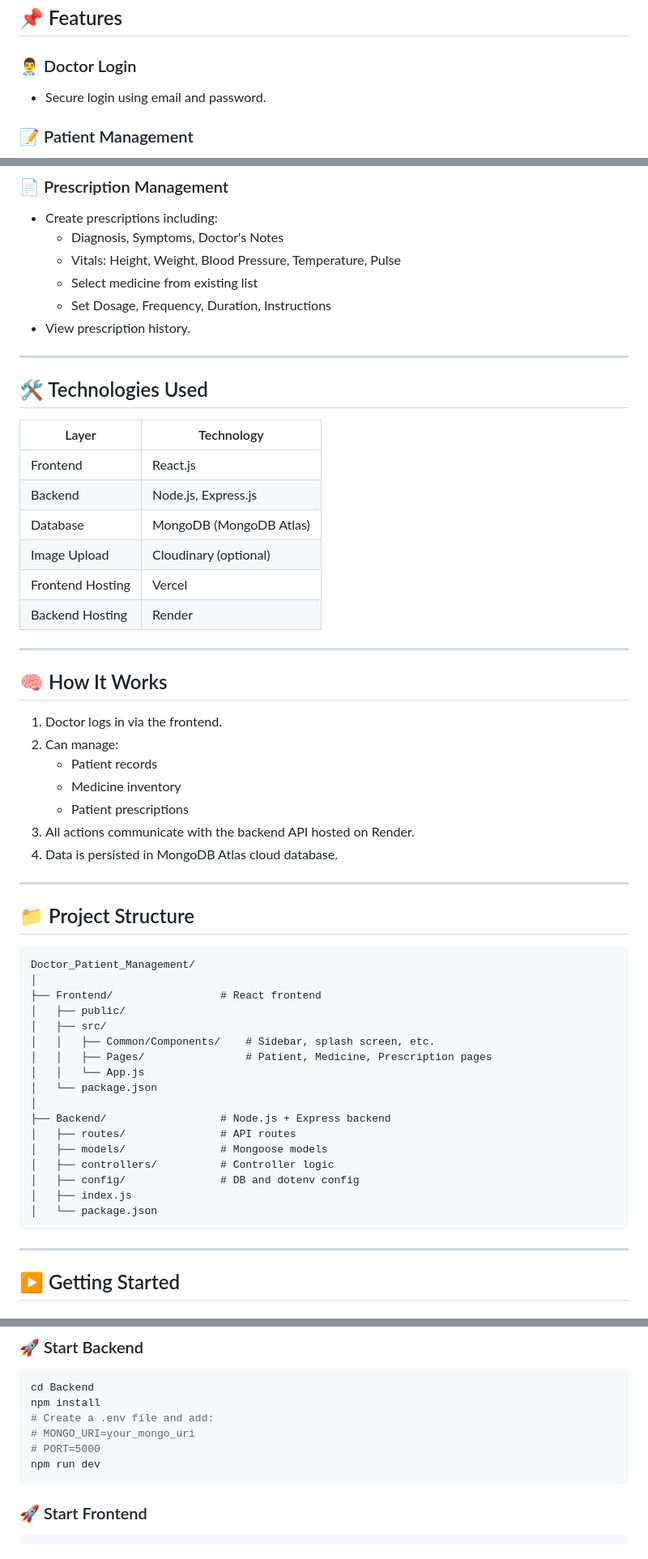
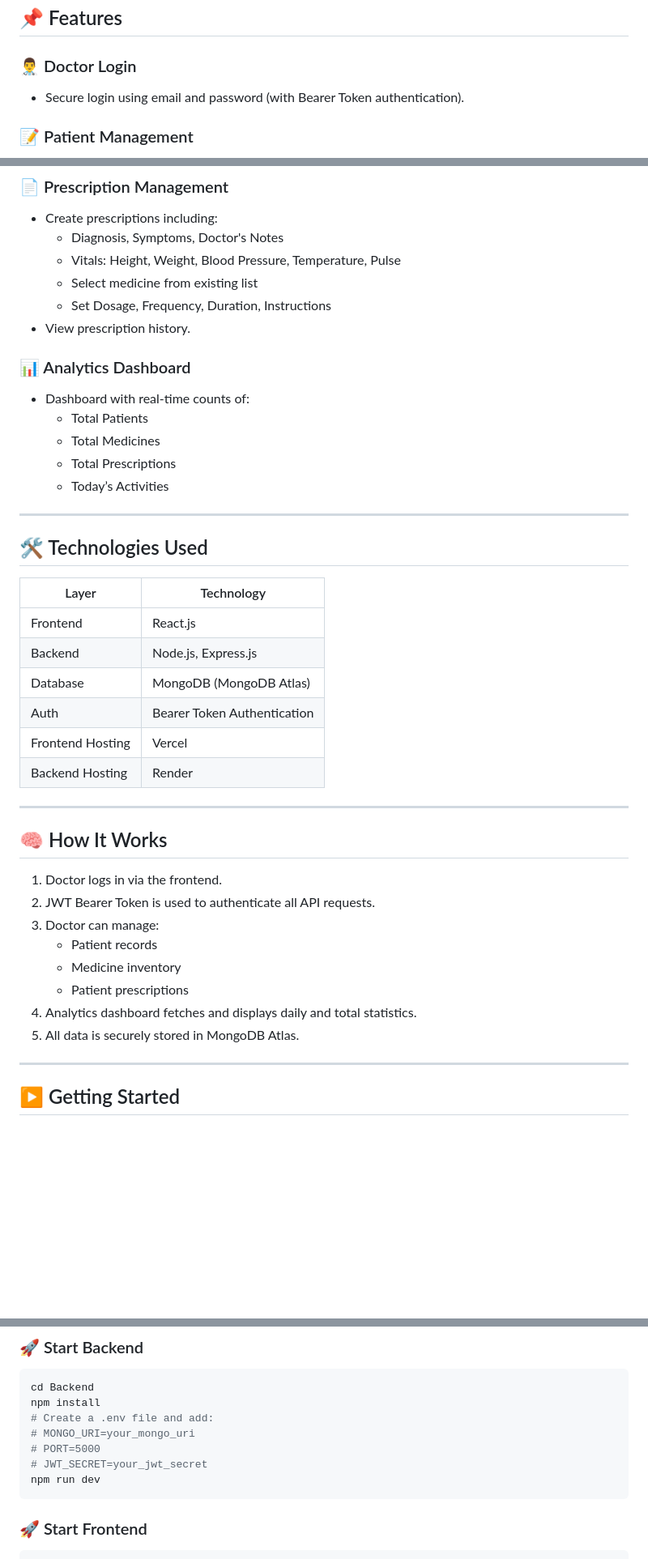
Before and after one commit to kevin-savaliya/Doctor_Patient_Management, a Markdown page: README.md, 3 parts joined by grey strips. Shown: that part at 81% size. Rendered like a GitHub page; blank space fills up the shorter version.

Commit message:
Add README.md-1

````diff
--- a/README.md
+++ b/README.md
@@ -12,7 +12,7 @@ This project includes a complete **React.js frontend**, **Node.js + Express back
 ## 📌 Features
 
 ### 👨‍⚕️ Doctor Login
-- Secure login using email and password.
+- Secure login using email and password (with Bearer Token authentication).
 
 ### 📝 Patient Management
 - Add patient details:
@@ -32,6 +32,13 @@ This project includes a complete **React.js frontend**, **Node.js + Express back
   - Set Dosage, Frequency, Duration, Instructions
 - View prescription history.
 
+### 📊 Analytics Dashboard
+- Dashboard with real-time counts of:
+  - Total Patients
+  - Total Medicines
+  - Total Prescriptions
+  - Today’s Activities
+
 ---
 
 ## 🛠️ Technologies Used
@@ -41,7 +48,7 @@ This project includes a complete **React.js frontend**, **Node.js + Express back
 | Frontend   | React.js                    |
 | Backend    | Node.js, Express.js         |
 | Database   | MongoDB (MongoDB Atlas)     |
-| Image Upload | Cloudinary (optional)     |
+| Auth       | Bearer Token Authentication |
 | Frontend Hosting | Vercel                |
 | Backend Hosting  | Render                |
 
@@ -50,36 +57,13 @@ This project includes a complete **React.js frontend**, **Node.js + Express back
 ## 🧠 How It Works
 
 1. Doctor logs in via the frontend.
-2. Can manage:
+2. JWT Bearer Token is used to authenticate all API requests.
+3. Doctor can manage:
    - Patient records
    - Medicine inventory
    - Patient prescriptions
-3. All actions communicate with the backend API hosted on Render.
-4. Data is persisted in MongoDB Atlas cloud database.
-
----
-
-## 📁 Project Structure
-
-```
-Doctor_Patient_Management/
-│
-├── Frontend/                 # React frontend
-│   ├── public/
-│   ├── src/
-│   │   ├── Common/Components/    # Sidebar, splash screen, etc.
-│   │   ├── Pages/                # Patient, Medicine, Prescription pages
-│   │   └── App.js
-│   └── package.json
-│
-├── Backend/                  # Node.js + Express backend
-│   ├── routes/               # API routes
-│   ├── models/               # Mongoose models
-│   ├── controllers/          # Controller logic
-│   ├── config/               # DB and dotenv config
-│   ├── index.js
-│   └── package.json
-```
+4. Analytics dashboard fetches and displays daily and total statistics.
+5. All data is securely stored in MongoDB Atlas.
 
 ---
 
@@ -109,6 +93,7 @@ npm install
 # Create a .env file and add:
 # MONGO_URI=your_mongo_uri
 # PORT=5000
+# JWT_SECRET=your_jwt_secret
 npm run dev
 ```
 
````
Also changed, not shown: other parts of README.md (+4 -4 lines).
